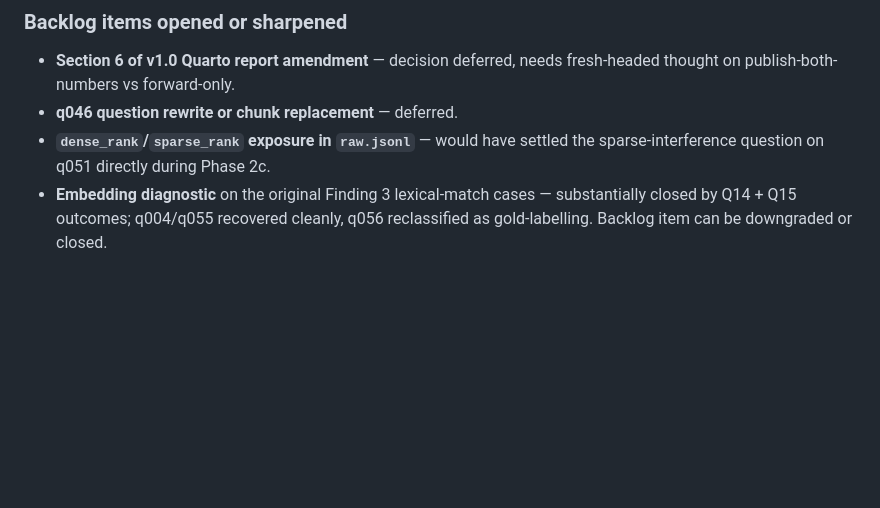
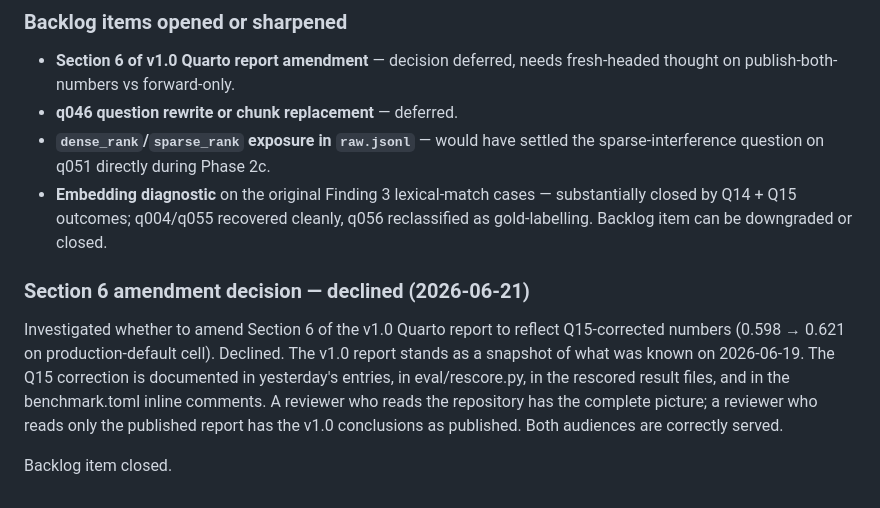
Before and after one commit to Sidney-Bishop/underwriting-copilot, a Markdown page: docs/journal.md, the part around the change. Drawn GitHub-style; blank space fills up the shorter version.

Commit message:
docs: Section 6 amendment decision — declined, closed as backlog
Investigated whether to amend the v1.0 published report to reflect
Q15-corrected numbers. Declined — the report stands as a snapshot of
what was known on its publication date. The Q15 correction is
sufficiently documented in journal entries, rescore tooling, rescored
result files, and benchmark.toml inline comments.

```diff
--- a/docs/journal.md
+++ b/docs/journal.md
@@ -2105,3 +2105,17 @@ Deferred. Backlog.
   cases — substantially closed by Q14 + Q15 outcomes; q004/q055
   recovered cleanly, q056 reclassified as gold-labelling. Backlog
   item can be downgraded or closed.
+
+### Section 6 amendment decision — declined (2026-06-21)
+
+Investigated whether to amend Section 6 of the v1.0 Quarto report
+to reflect Q15-corrected numbers (0.598 → 0.621 on production-default
+cell). Declined. The v1.0 report stands as a snapshot of what was
+known on 2026-06-19. The Q15 correction is documented in yesterday's
+entries, in eval/rescore.py, in the rescored result files, and in
+the benchmark.toml inline comments. A reviewer who reads the
+repository has the complete picture; a reviewer who reads only the
+published report has the v1.0 conclusions as published. Both audiences
+are correctly served.
+
+Backlog item closed.
```
